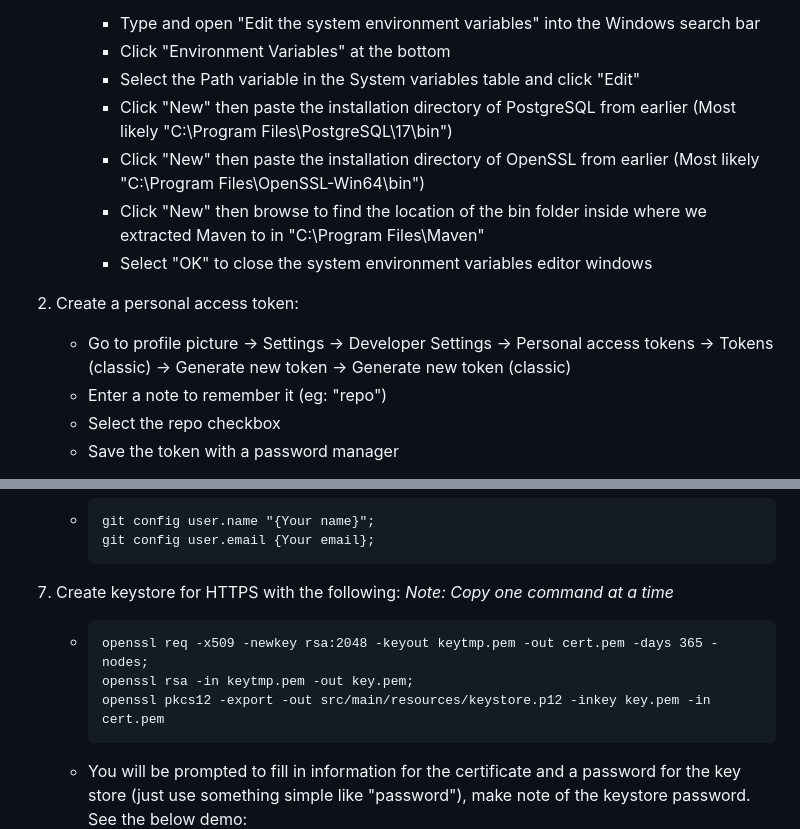
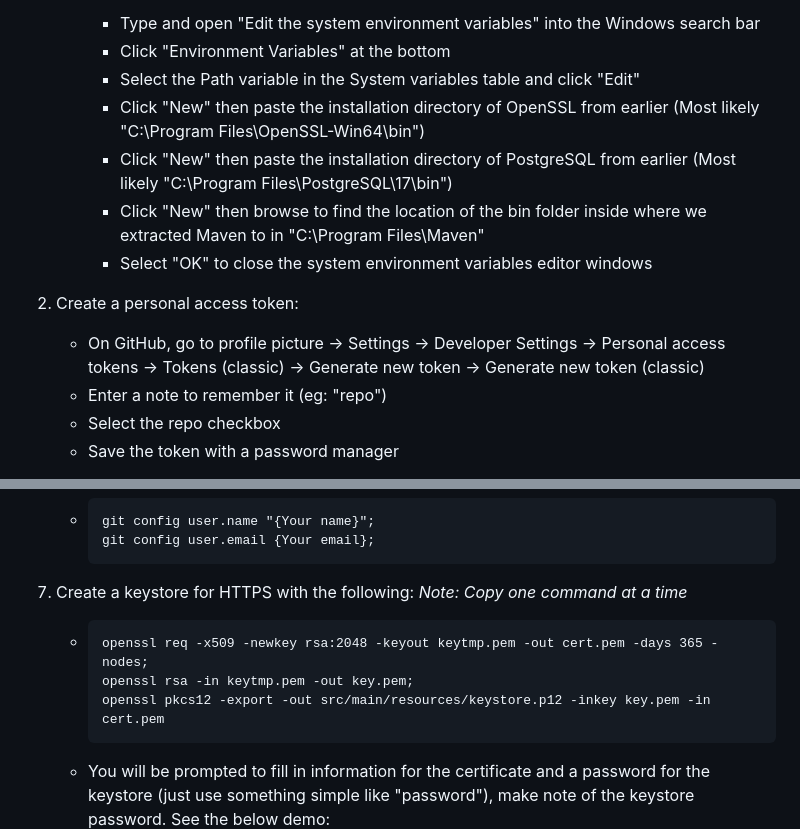
Before and after one commit to mcttn22/cmp-synoptic-project, a Markdown page: README.md, 2 parts joined by grey strips. GitHub-like rendering.

Commit message:
doc: Update README.md

````diff
--- a/README.md
+++ b/README.md
@@ -34,13 +34,13 @@
       - Type and open "Edit the system environment variables" into the Windows search bar
       - Click "Environment Variables" at the bottom
       - Select the Path variable in the System variables table and click "Edit"
+      - Click "New" then paste the installation directory of OpenSSL from earlier (Most likely "C:\Program Files\OpenSSL-Win64\bin\")
       - Click "New" then paste the installation directory of PostgreSQL from earlier (Most likely "C:\Program Files\PostgreSQL\17\bin\")
-      - Click "New" then paste the installation directory of OpenSSL from earlier (Most likely "C:\Program Files\OpenSSL-Win64\bin\")
       - Click "New" then browse to find the location of the bin folder inside where we extracted Maven to in "C:\Program Files\Maven\"
       - Select "OK" to close the system environment variables editor windows
 
 2. Create a personal access token:
-    - Go to profile picture -> Settings -> Developer Settings -> Personal access tokens -> Tokens (classic) -> Generate new token -> Generate new token (classic)
+    - On GitHub, go to profile picture -> Settings -> Developer Settings -> Personal access tokens -> Tokens (classic) -> Generate new token -> Generate new token (classic)
     - Enter a note to remember it (eg: "repo")
     - Select the repo checkbox
     - Save the token with a password manager
@@ -63,13 +63,13 @@
       git config user.email {Your email};
       ```
 
-6. Create keystore for HTTPS with the following: *Note: Copy one command at a time*
+6. Create a keystore for HTTPS with the following: *Note: Copy one command at a time*
    - ```
      openssl req -x509 -newkey rsa:2048 -keyout keytmp.pem -out cert.pem -days 365 -nodes;
      openssl rsa -in keytmp.pem -out key.pem;
      openssl pkcs12 -export -out src/main/resources/keystore.p12 -inkey key.pem -in cert.pem
      ```
-   - You will be prompted to fill in information for the certificate and a password for the key store (just use something simple like "password"), make note of the keystore password. See the below demo:
+   - You will be prompted to fill in information for the certificate and a password for the keystore (just use something simple like "password"), make note of the keystore password. See the below demo:
      ![OpenSSL Demo](https://github.com/mcttn22/cmp-synoptic-project/blob/main/doc/openssl-demo.png?raw=true)
 
 7. Setup the database with:
````
